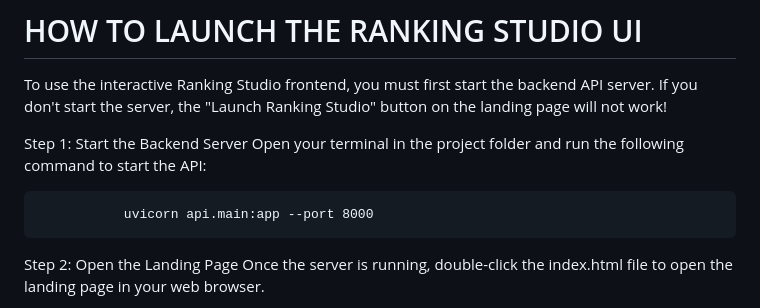
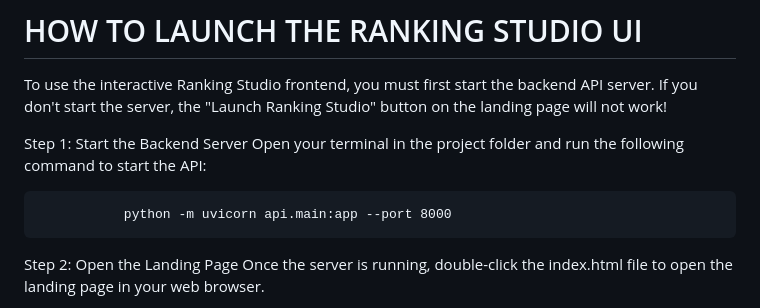
Before and after one commit to sage959/EklavyaAI-RANKER, a Markdown page: README.md, the part around the change. Rendered like a GitHub page.

```diff
--- a/README.md
+++ b/README.md
@@ -21,7 +21,7 @@ To use the interactive Ranking Studio frontend, you must first start the backend
 Step 1: Start the Backend Server
 Open your terminal in the project folder and run the following command to start the API:
 
-               uvicorn api.main:app --port 8000
+               python -m uvicorn api.main:app --port 8000
 
 Step 2: Open the Landing Page
 Once the server is running, double-click the index.html file to open the landing page in your web browser.
```
